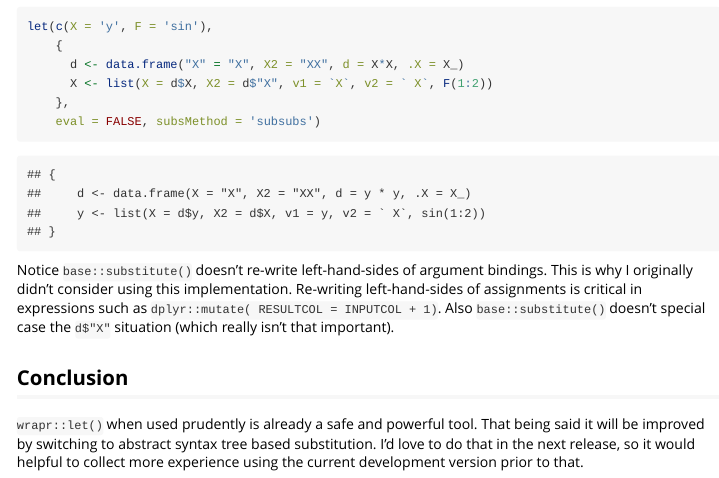
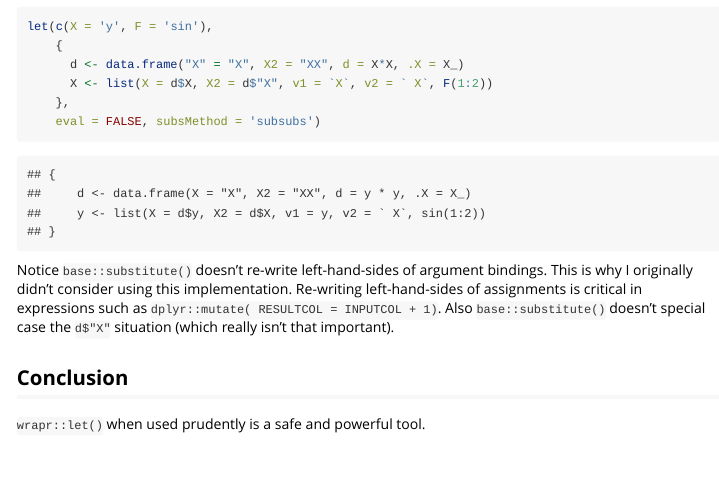
Before and after one commit to WinVector/wrapr, an R Markdown document (vignettes/SubstitutionModes.Rmd): the page in a window 1100 px wide, from 1590 px down. Rendered offline with R 4.5, knitr and Pandoc, with nearby package versions.

Commit message:
edit doc

```diff
--- a/vignettes/SubstitutionModes.Rmd
+++ b/vignettes/SubstitutionModes.Rmd
@@ -80,4 +80,4 @@ Notice `base::substitute()` doesn't re-write left-hand-sides of argument binding
 
 ## Conclusion
 
-`wrapr::let()` when used prudently is already a safe and powerful tool.  That being said it will be improved by switching to abstract syntax tree based substitution.  I'd love to do that in the next release, so it would helpful to collect more experience using the current development version prior to that.
+`wrapr::let()` when used prudently is a safe and powerful tool.
```
